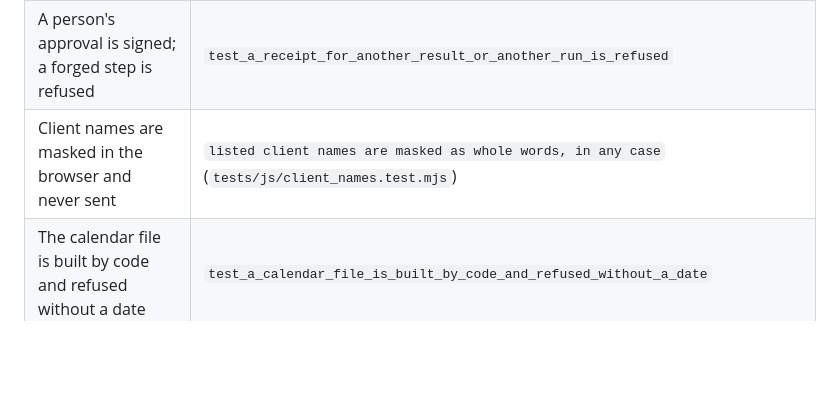
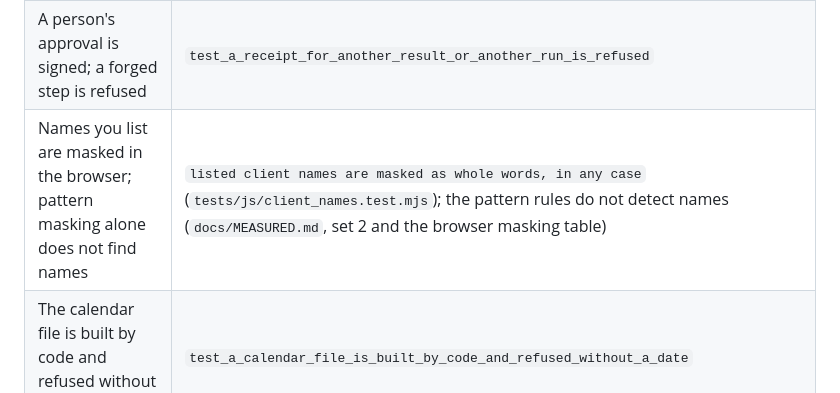
Before and after one commit to hoachauphuoc/MetaAIHackathon, a Markdown page: README.md, the part around the change. Drawn GitHub-style; blank space fills up the shorter version.

Commit message:
Claim table: names you list are masked in the browser; pattern masking does not find names

```diff
--- a/README.md
+++ b/README.md
@@ -315,7 +315,7 @@ time at the company:
 |---|---|
 | Numbers come from code, never from a model | `test_bad_tool_arguments_are_retried_once_then_taken_from_the_package` and the Finance note filter in `workflow.py` |
 | A person's approval is signed; a forged step is refused | `test_a_receipt_for_another_result_or_another_run_is_refused` |
-| Client names are masked in the browser and never sent | `listed client names are masked as whole words, in any case` (`tests/js/client_names.test.mjs`) |
+| Names you list are masked in the browser; pattern masking alone does not find names | `listed client names are masked as whole words, in any case` (`tests/js/client_names.test.mjs`); the pattern rules do not detect names (`docs/MEASURED.md`, set 2 and the browser masking table) |
 | The calendar file is built by code and refused without a date | `test_a_calendar_file_is_built_by_code_and_refused_without_a_date` |
 | Every browser module parses before it reaches a browser | `test_every_browser_module_parses` |
 
```
